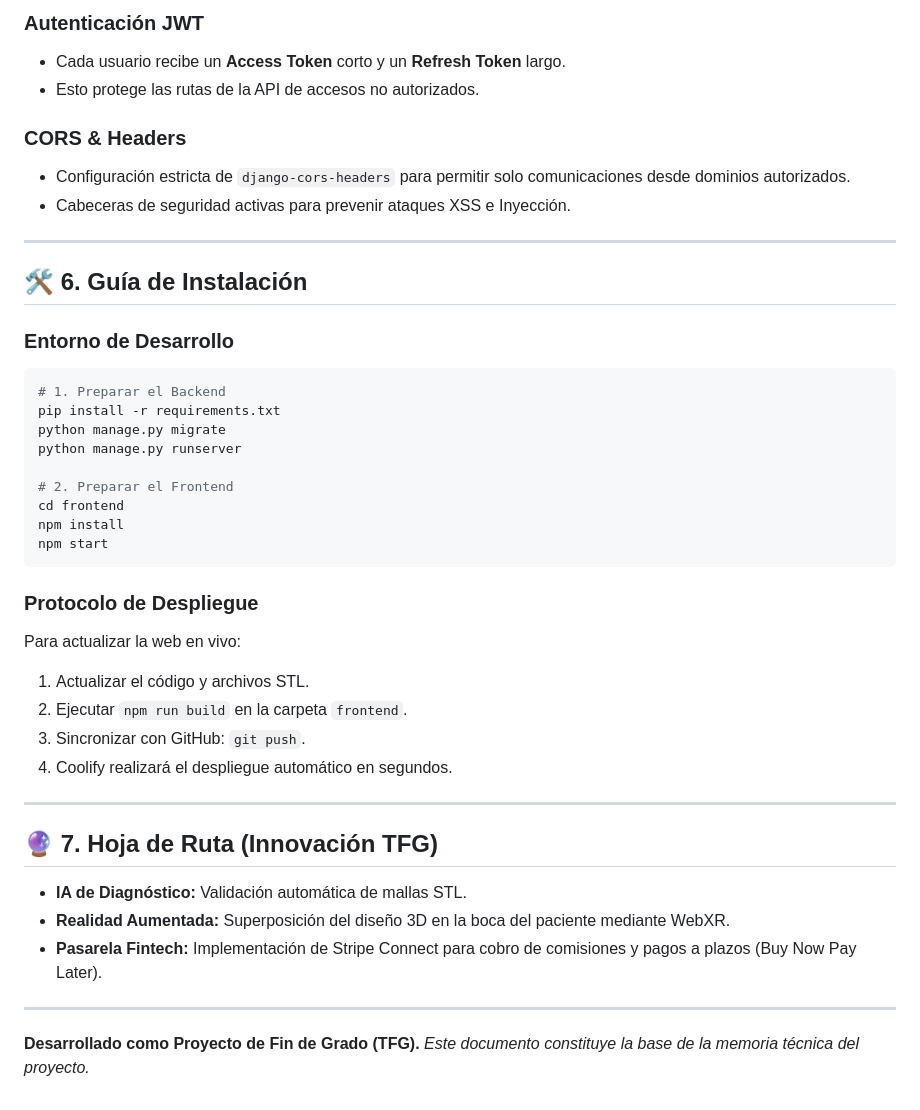
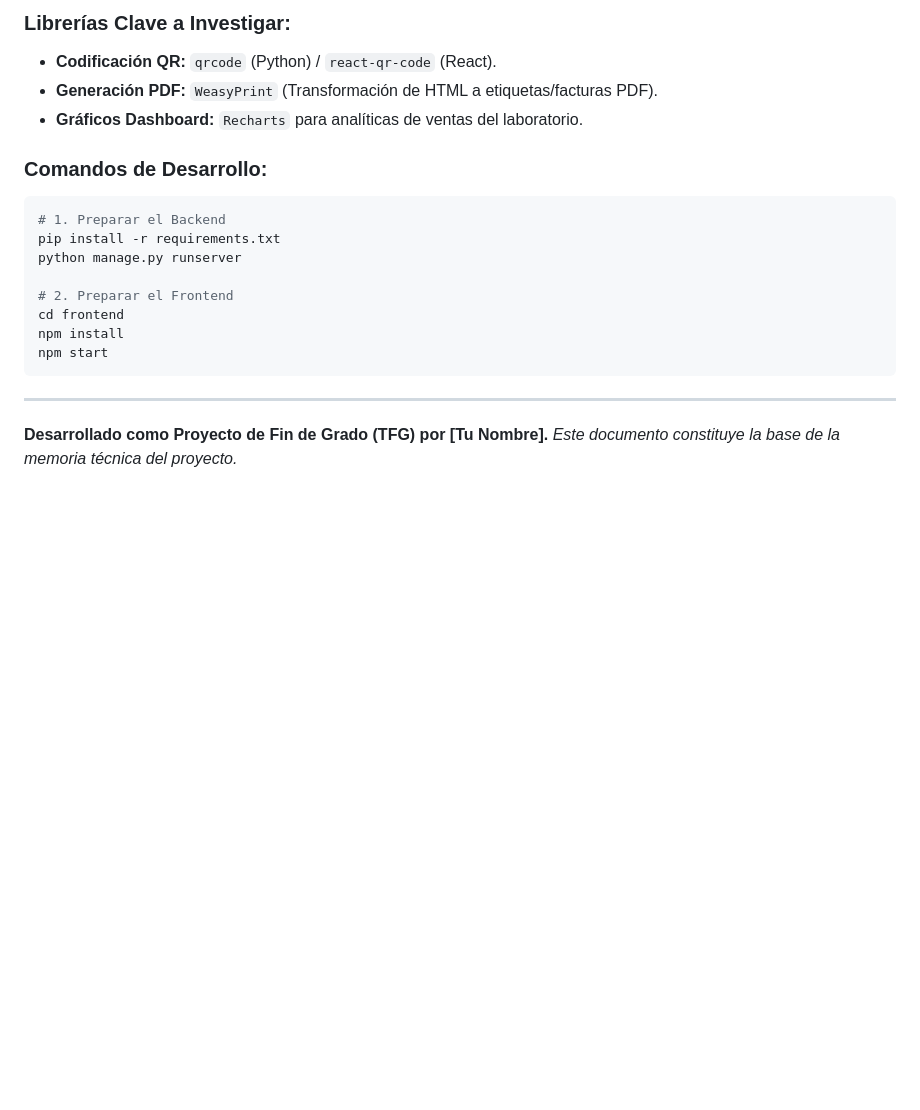
Before and after one commit to sebbass28/py3, a Markdown page: README.md, the part around one of its changes. GitHub-like rendering; blank space fills up the shorter version.

````diff
--- a/README.md
+++ b/README.md
@@ -68,21 +72,13 @@ Para superar las limitaciones de 1GB de RAM en servidores micro de AWS:
 
-### **Autenticación JWT**
-- Cada usuario recibe un **Access Token** corto y un **Refresh Token** largo.
-- Esto protege las rutas de la API de accesos no autorizados.
+### Librerías Clave a Investigar:
+- **Codificación QR:** `qrcode` (Python) / `react-qr-code` (React).
+- **Generación PDF:** `WeasyPrint` (Transformación de HTML a etiquetas/facturas PDF).
+- **Gráficos Dashboard:** `Recharts` para analíticas de ventas del laboratorio.
 
-### **CORS & Headers**
-- Configuración estricta de `django-cors-headers` para permitir solo comunicaciones desde dominios autorizados.
-- Cabeceras de seguridad activas para prevenir ataques XSS e Inyección.
-
----
-
-## 🛠️ 6. Guía de Instalación
-
-### Entorno de Desarrollo
+### Comandos de Desarrollo:
 ```bash
 # 1. Preparar el Backend
 pip install -r requirements.txt
-python manage.py migrate
 python manage.py runserver
 
 # 2. Preparar el Frontend
@@ -91,20 +87,6 @@ npm install
 npm start
 ```
 
-### Protocolo de Despliegue
-Para actualizar la web en vivo:
-1. Actualizar el código y archivos STL.
-2. Ejecutar `npm run build` en la carpeta `frontend`.
-3. Sincronizar con GitHub: `git push`.
-4. Coolify realizará el despliegue automático en segundos.
-
 ---
-
-## 🔮 7. Hoja de Ruta (Innovación TFG)
-- **IA de Diagnóstico:** Validación automática de mallas STL.
-- **Realidad Aumentada:** Superposición del diseño 3D en la boca del paciente mediante WebXR.
-- **Pasarela Fintech:** Implementación de Stripe Connect para cobro de comisiones y pagos a plazos (Buy Now Pay Later).
-
----
-**Desarrollado como Proyecto de Fin de Grado (TFG).**
+**Desarrollado como Proyecto de Fin de Grado (TFG) por [Tu Nombre].**
 *Este documento constituye la base de la memoria técnica del proyecto.*
````
Also changed, not shown: other parts of README.md (+38 -34 lines).
